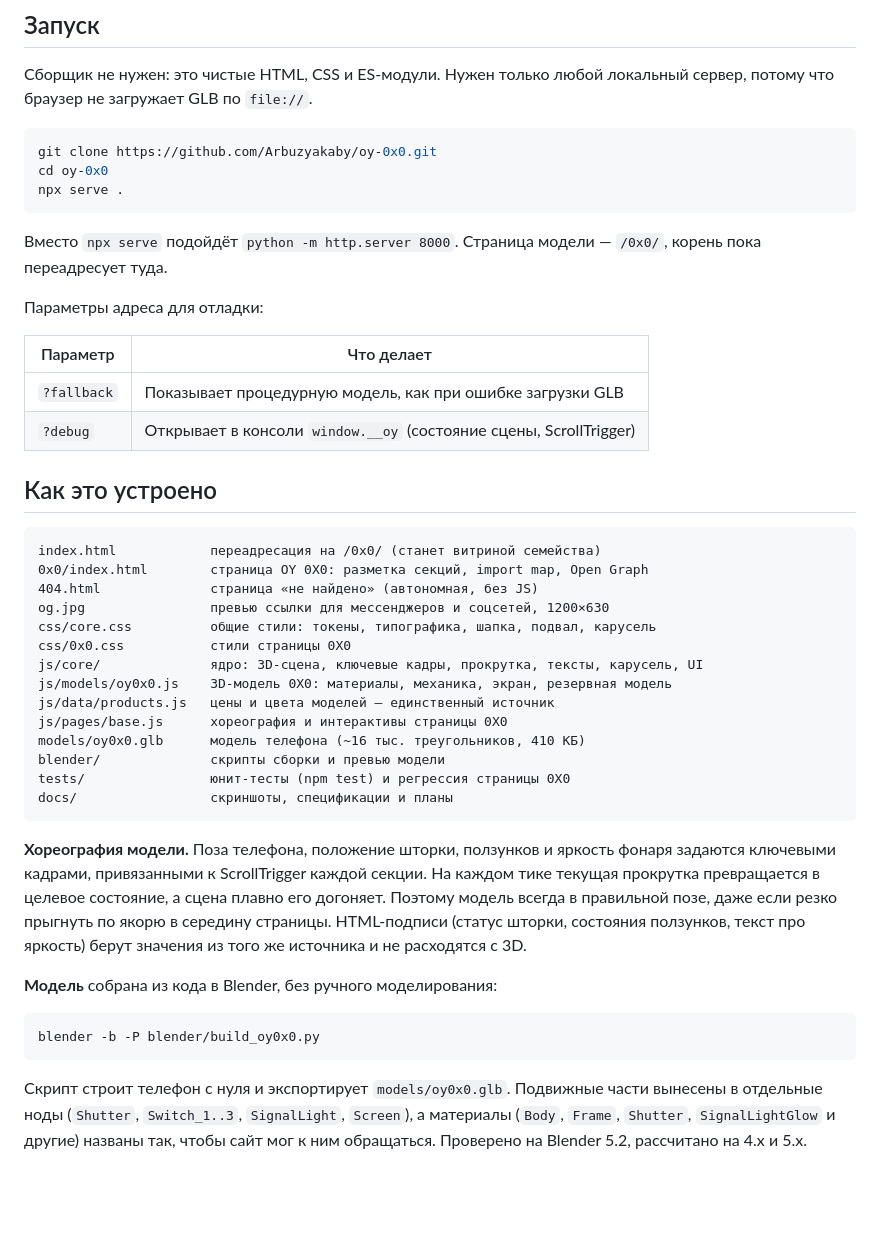
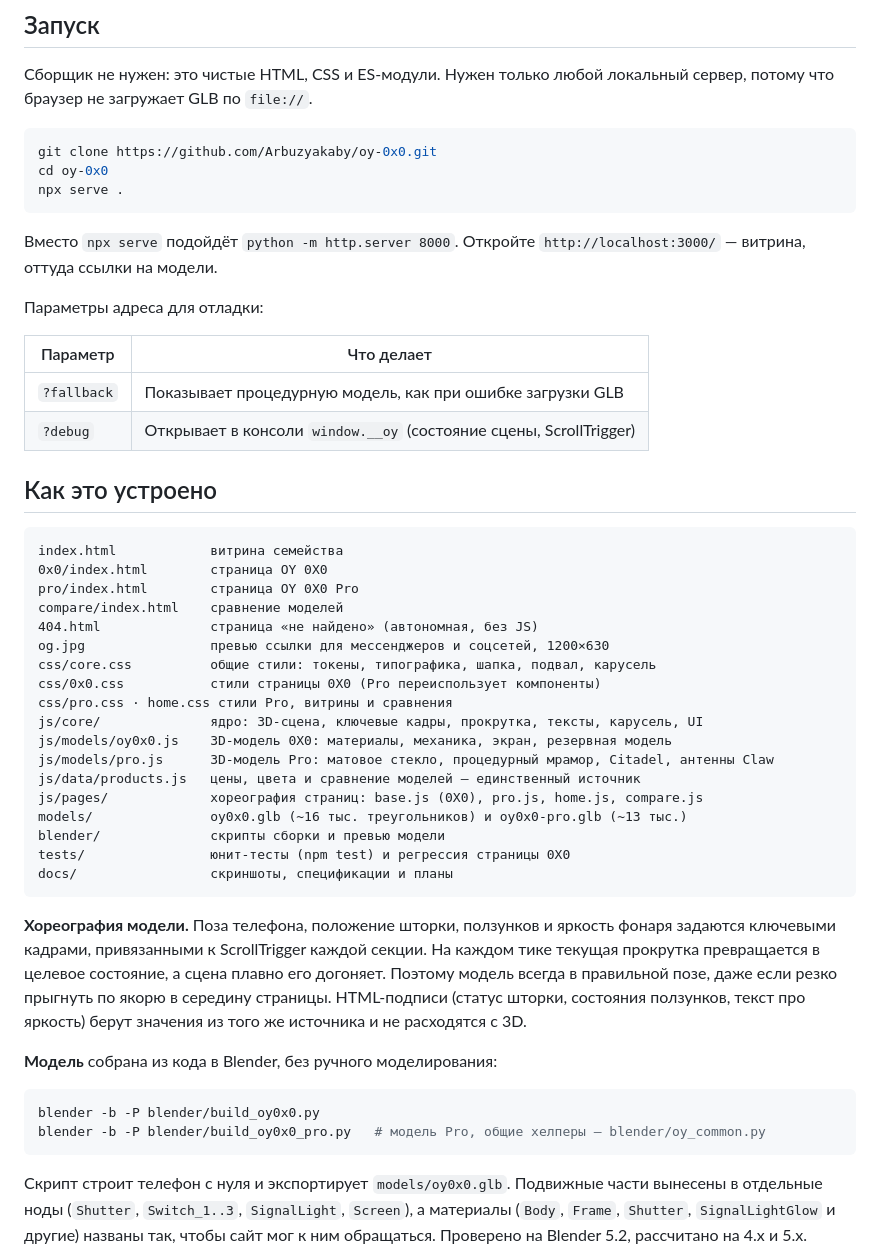
Before and after one commit to Arbuzyakaby/oy-0x0, a Markdown page: README.md, the part around one of its changes. Rendered like a GitHub page; blank space fills up the shorter version.

````diff
--- a/README.md
+++ b/README.md
@@ -54,7 +72,7 @@ cd oy-0x0
 npx serve .
 ```
 
-Вместо `npx serve` подойдёт `python -m http.server 8000`. Страница модели — `/0x0/`, корень пока переадресует туда.
+Вместо `npx serve` подойдёт `python -m http.server 8000`. Откройте `http://localhost:3000/` — витрина, оттуда ссылки на модели.
 
 Параметры адреса для отладки:
 
@@ -66,17 +84,21 @@ npx serve .
 ## Как это устроено
 
 ```
-index.html            переадресация на /0x0/ (станет витриной семейства)
-0x0/index.html        страница OY 0X0: разметка секций, import map, Open Graph
+index.html            витрина семейства
+0x0/index.html        страница OY 0X0
+pro/index.html        страница OY 0X0 Pro
+compare/index.html    сравнение моделей
 404.html              страница «не найдено» (автономная, без JS)
 og.jpg                превью ссылки для мессенджеров и соцсетей, 1200×630
 css/core.css          общие стили: токены, типографика, шапка, подвал, карусель
-css/0x0.css           стили страницы 0X0
+css/0x0.css           стили страницы 0X0 (Pro переиспользует компоненты)
+css/pro.css · home.css стили Pro, витрины и сравнения
 js/core/              ядро: 3D-сцена, ключевые кадры, прокрутка, тексты, карусель, UI
 js/models/oy0x0.js    3D-модель 0X0: материалы, механика, экран, резервная модель
-js/data/products.js   цены и цвета моделей — единственный источник
-js/pages/base.js      хореография и интерактивы страницы 0X0
-models/oy0x0.glb      модель телефона (~16 тыс. треугольников, 410 КБ)
+js/models/pro.js      3D-модель Pro: матовое стекло, процедурный мрамор, Citadel, антенны Claw
+js/data/products.js   цены, цвета и сравнение моделей — единственный источник
+js/pages/             хореография страниц: base.js (0X0), pro.js, home.js, compare.js
+models/               oy0x0.glb (~16 тыс. треугольников) и oy0x0-pro.glb (~13 тыс.)
 blender/              скрипты сборки и превью модели
 tests/                юнит-тесты (npm test) и регрессия страницы 0X0
 docs/                 скриншоты, спецификации и планы
@@ -88,6 +110,7 @@ docs/                 скриншоты, спецификации и планы
 
 ```bash
 blender -b -P blender/build_oy0x0.py
+blender -b -P blender/build_oy0x0_pro.py   # модель Pro, общие хелперы — blender/oy_common.py
 ```
 
 Скрипт строит телефон с нуля и экспортирует `models/oy0x0.glb`. Подвижные части вынесены в отдельные ноды (`Shutter`, `Switch_1..3`, `SignalLight`, `Screen`), а материалы (`Body`, `Frame`, `Shutter`, `SignalLightGlow` и другие) названы так, чтобы сайт мог к ним обращаться. Проверено на Blender 5.2, рассчитано на 4.x и 5.x. Превью с разных ракурсов:
````
Also changed, not shown: other parts of README.md (+21 -3 lines), docs/screenshots/home.jpg (added), docs/screenshots/pro-cameras.jpg (added), docs/screenshots/pro-citadel.jpg (added), docs/screenshots/pro-claw.jpg (added), og-pro.jpg (added), 11 other files.
